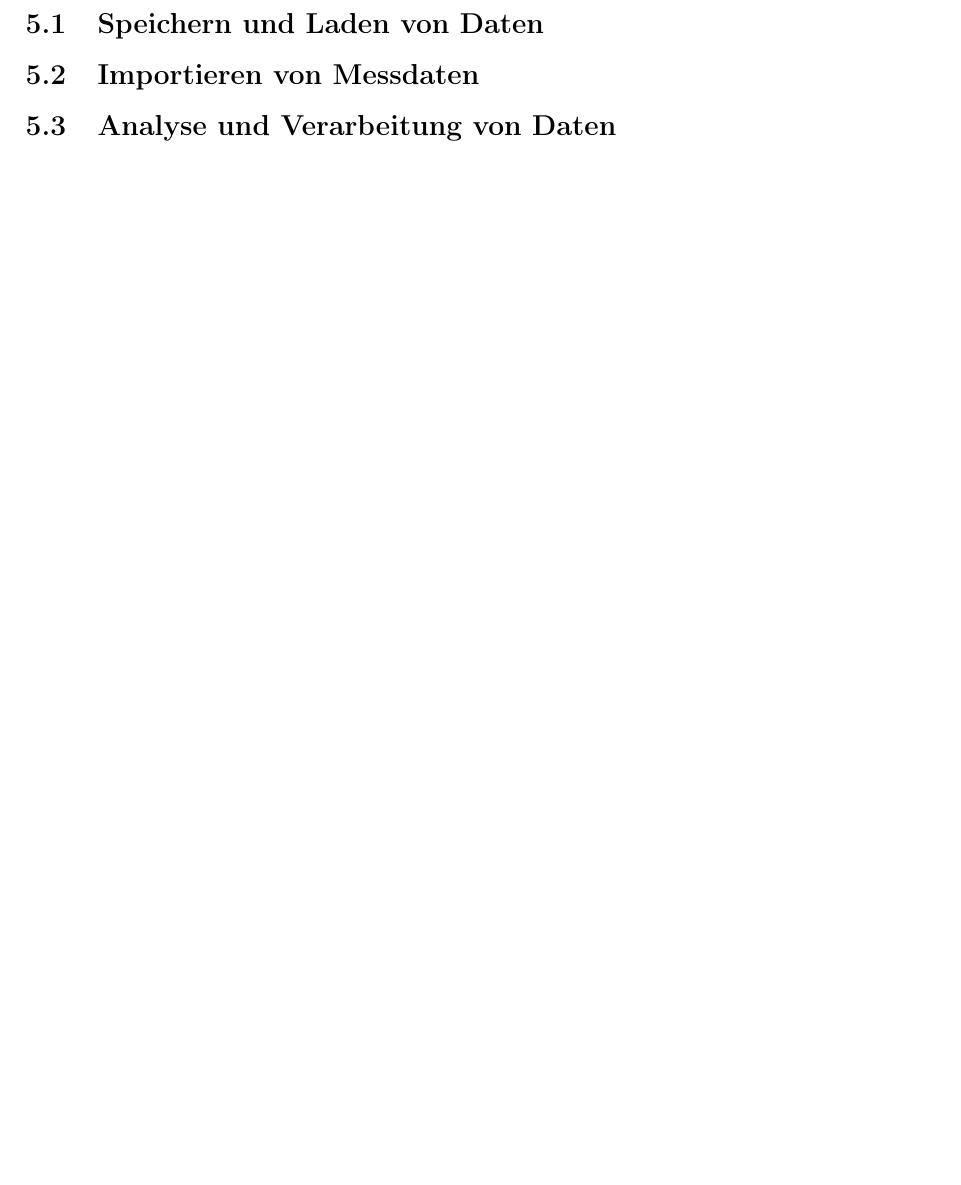
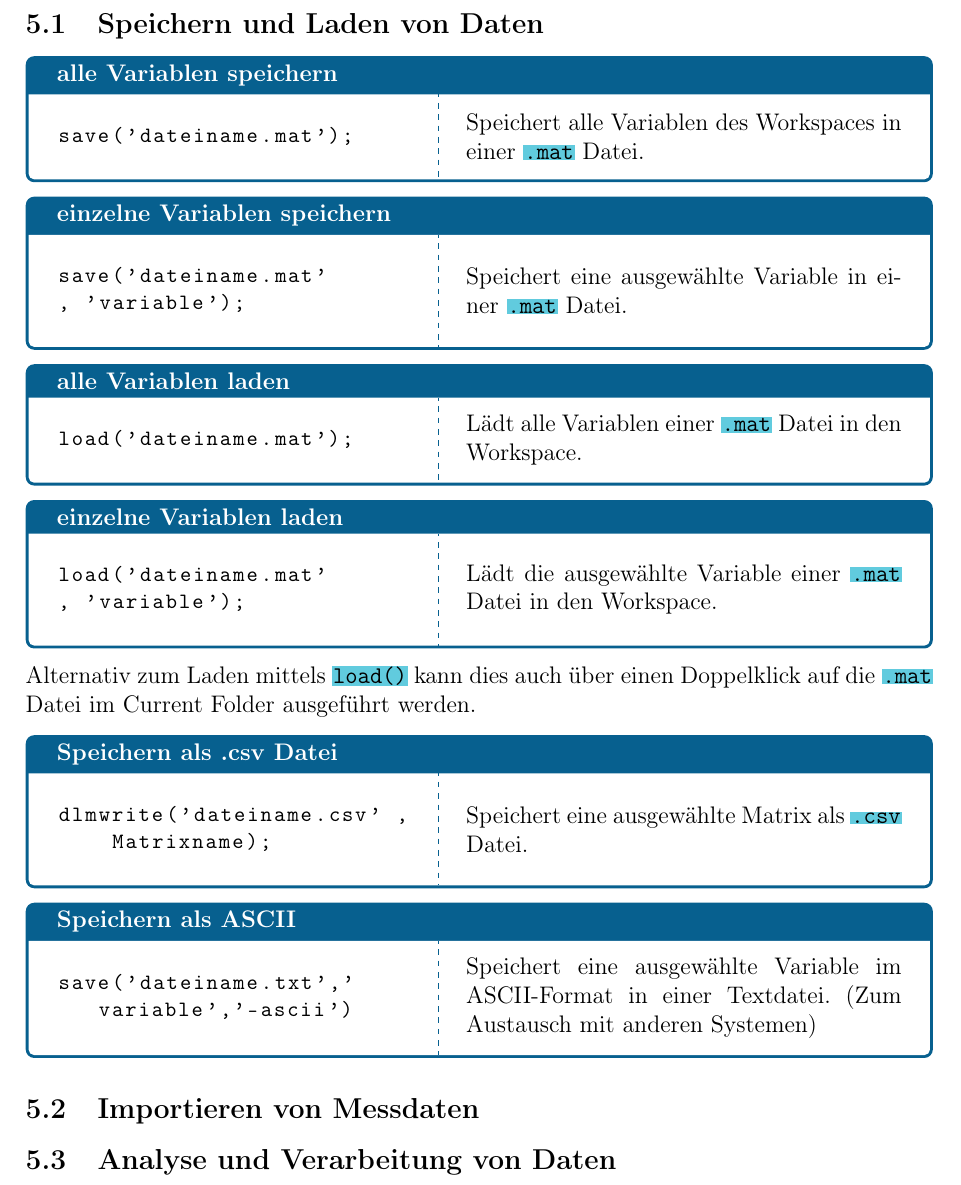
Before and after one commit to DryAged/MATLABSkript, a LaTeX document (main.tex, which reads Inhalt/05_Dateien_und_Daten.tex): part of page 20 of 22, cut so that both start at the same text, the shorter picture padded with empty space. Compiled offline with pdfLaTeX.

Commit message:
Kapitel 5.1 hinzugefügt

```diff
--- a/Inhalt/05_Dateien_und_Daten.tex
+++ b/Inhalt/05_Dateien_und_Daten.tex
@@ -1,4 +1,49 @@
  \section{Arbeiten mit Dateien und Daten}
         \subsection{Speichern und Laden von Daten}
+        \begin{CodeErklaerungBox}{alle Variablen speichern}
+              \begin{lstlisting}
+save('dateiname.mat');
+              \end{lstlisting}
+              \tcblower
+              Speichert alle Variablen des Workspaces in einer \texttt{.mat} Datei.
+        \end{CodeErklaerungBox}
+        \begin{CodeErklaerungBox}{einzelne Variablen speichern}
+              \begin{lstlisting}
+save('dateiname.mat'
+, 'variable');
+              \end{lstlisting}
+              \tcblower
+              Speichert eine ausgewählte Variable in einer \texttt{.mat} Datei.
+        \end{CodeErklaerungBox}
+                \begin{CodeErklaerungBox}{alle Variablen laden}
+              \begin{lstlisting}
+load('dateiname.mat');
+              \end{lstlisting}
+              \tcblower
+              Lädt alle Variablen einer \texttt{.mat} Datei in den Workspace.
+        \end{CodeErklaerungBox}
+        \begin{CodeErklaerungBox}{einzelne Variablen laden}
+              \begin{lstlisting}
+load('dateiname.mat'
+, 'variable');
+              \end{lstlisting}
+              \tcblower
+              Lädt die ausgewählte Variable einer \texttt{.mat} Datei in den Workspace.
+        \end{CodeErklaerungBox}
+       \noindent Alternativ zum Laden mittels \texttt{load()} kann dies auch über einen Doppelklick auf die \texttt{.mat} Datei im Current Folder ausgeführt werden.
+       \begin{CodeErklaerungBox}{Speichern als .csv Datei}
+              \begin{lstlisting}
+dlmwrite('dateiname.csv' , Matrixname);
+              \end{lstlisting}
+              \tcblower
+              Speichert eine ausgewählte Matrix als \texttt{.csv} Datei.
+        \end{CodeErklaerungBox}
+        \begin{CodeErklaerungBox}{Speichern als ASCII}
+              \begin{lstlisting}
+save('dateiname.txt','variable','-ascii')
+              \end{lstlisting}
+              \tcblower
+              Speichert eine ausgewählte Variable im ASCII-Format in einer Textdatei. (Zum Austausch mit anderen Systemen)
+        \end{CodeErklaerungBox}
         \subsection{Importieren von Messdaten}
         \subsection{Analyse und Verarbeitung von Daten}
```
Also changed, not shown: main.pdf, 6 other files.
